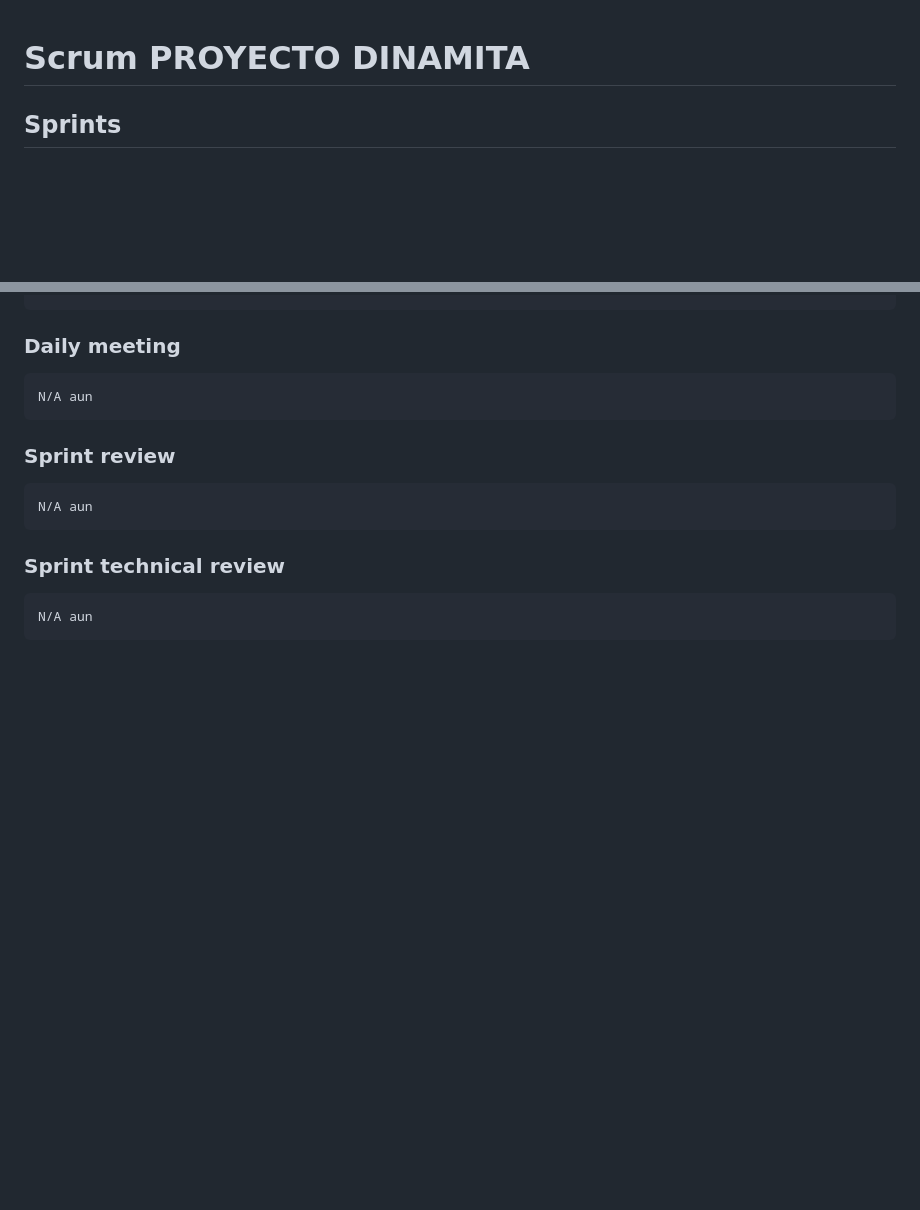
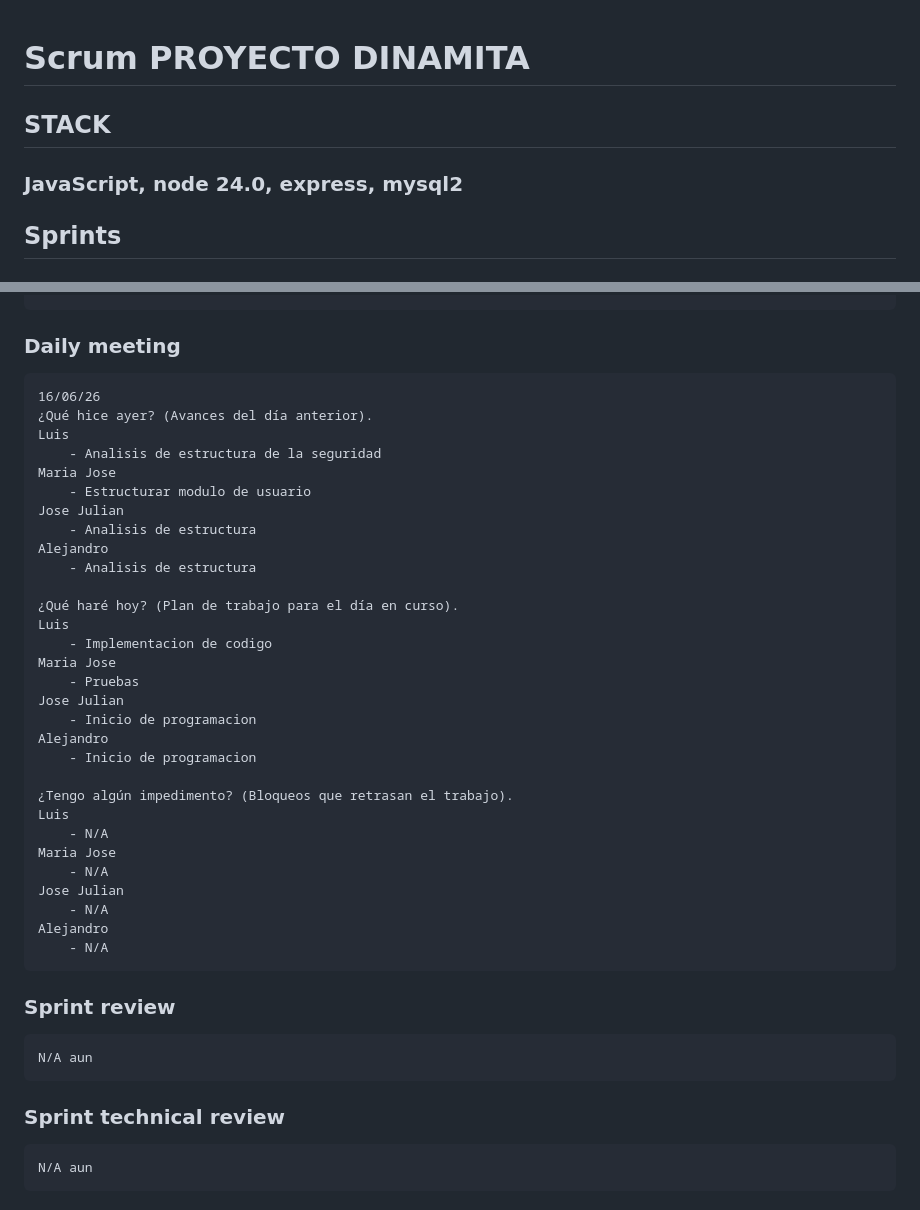
Before and after one commit to AlejandroRivs/Proyecto-Dinamita, a Markdown page: SCRUM12_6.md, 2 parts joined by grey strips. Rendered like a GitHub page; blank space fills up the shorter version.

Commit message:
Actualizar archivo en main

```diff
--- a/SCRUM12_6.md
+++ b/SCRUM12_6.md
@@ -1,4 +1,7 @@
 # Scrum PROYECTO DINAMITA
+
+## STACK
+### JavaScript, node 24.0, express, mysql2
 
 ## Sprints
 
@@ -26,7 +29,37 @@
         - Control de tiempos
 
 ### Daily meeting
-    N/A aun
+    16/06/26
+    ¿Qué hice ayer? (Avances del día anterior).
+    Luis
+        - Analisis de estructura de la seguridad
+    Maria Jose
+        - Estructurar modulo de usuario
+    Jose Julian
+        - Analisis de estructura
+    Alejandro
+        - Analisis de estructura
+
+    ¿Qué haré hoy? (Plan de trabajo para el día en curso).
+    Luis
+        - Implementacion de codigo
+    Maria Jose
+        - Pruebas
+    Jose Julian
+        - Inicio de programacion
+    Alejandro
+        - Inicio de programacion
+
+    ¿Tengo algún impedimento? (Bloqueos que retrasan el trabajo).
+    Luis
+        - N/A
+    Maria Jose
+        - N/A
+    Jose Julian
+        - N/A
+    Alejandro
+        - N/A
+
 
 ### Sprint review
     N/A aun
```
